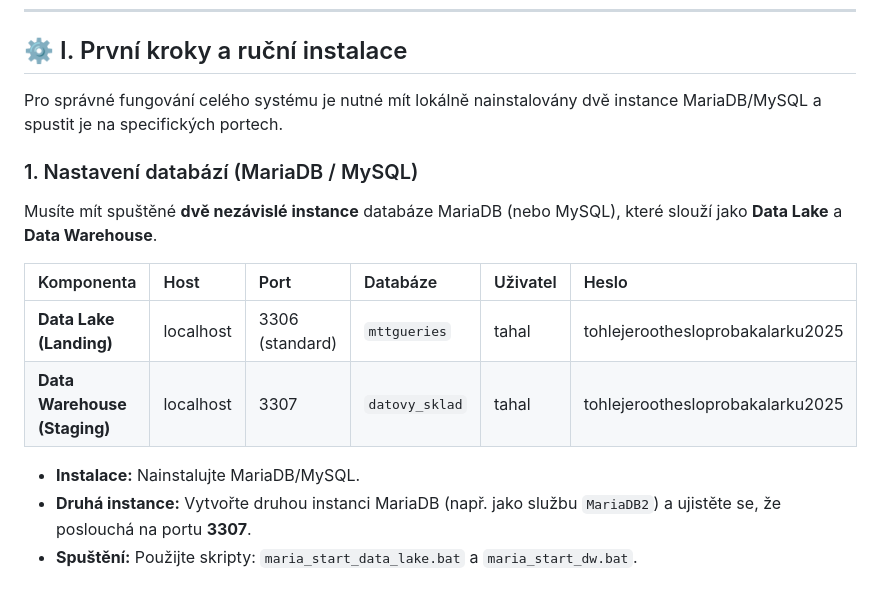
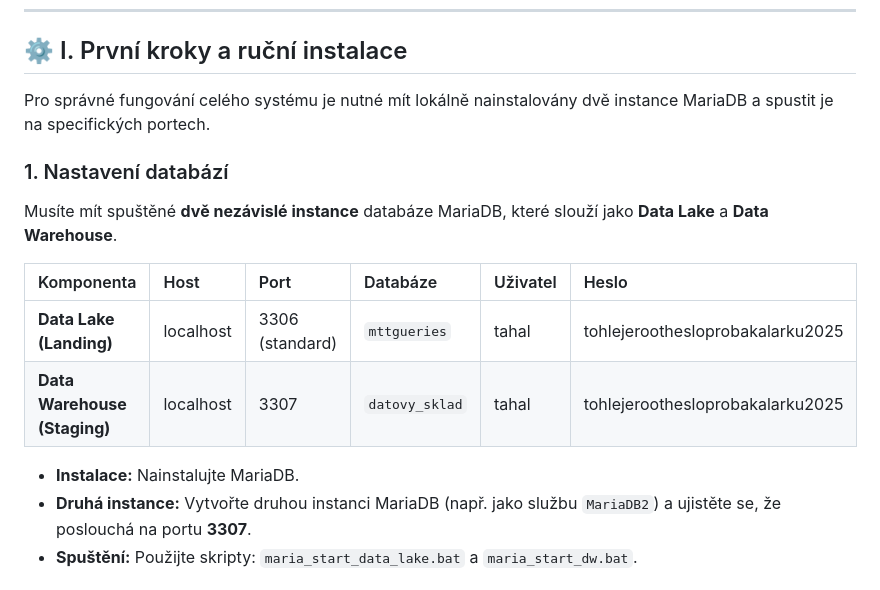
Before and after one commit to Tahal15/KI_UJEP_THESIS_LADISLAV_TAHAL, a Markdown page: MariaDB_MariaDB_CubeJS_Superset/README.md, the part around the change. GitHub-like rendering.

```diff
--- a/MariaDB_MariaDB_CubeJS_Superset/README.md
+++ b/MariaDB_MariaDB_CubeJS_Superset/README.md
@@ -6,18 +6,18 @@ Tento repozitář obsahuje komplexní skripty pro správu datového skladu (DW)
 
 ## ⚙️ I. První kroky a ruční instalace
 
-Pro správné fungování celého systému je nutné mít lokálně nainstalovány dvě instance MariaDB/MySQL a spustit je na specifických portech.
+Pro správné fungování celého systému je nutné mít lokálně nainstalovány dvě instance MariaDB a spustit je na specifických portech.
 
-### 1. Nastavení databází (MariaDB / MySQL)
+### 1. Nastavení databází
 
-Musíte mít spuštěné **dvě nezávislé instance** databáze MariaDB (nebo MySQL), které slouží jako **Data Lake** a **Data Warehouse**.
+Musíte mít spuštěné **dvě nezávislé instance** databáze MariaDB, které slouží jako **Data Lake** a **Data Warehouse**.
 
 | Komponenta | Host | Port | Databáze | Uživatel | Heslo |
 | :--- | :--- | :--- | :--- | :--- | :--- |
 | **Data Lake (Landing)** | localhost | 3306 (standard) | `mttgueries` | tahal | tohlejeroothesloprobakalarku2025 |
 | **Data Warehouse (Staging)** | localhost | 3307 | `datovy_sklad` | tahal | tohlejeroothesloprobakalarku2025 |
 
-* **Instalace:** Nainstalujte MariaDB/MySQL.
+* **Instalace:** Nainstalujte MariaDB.
 * **Druhá instance:** Vytvořte druhou instanci MariaDB (např. jako službu `MariaDB2`) a ujistěte se, že poslouchá na portu **3307**.
 * **Spuštění:** Použijte skripty: `maria_start_data_lake.bat` a `maria_start_dw.bat`.
 
```
